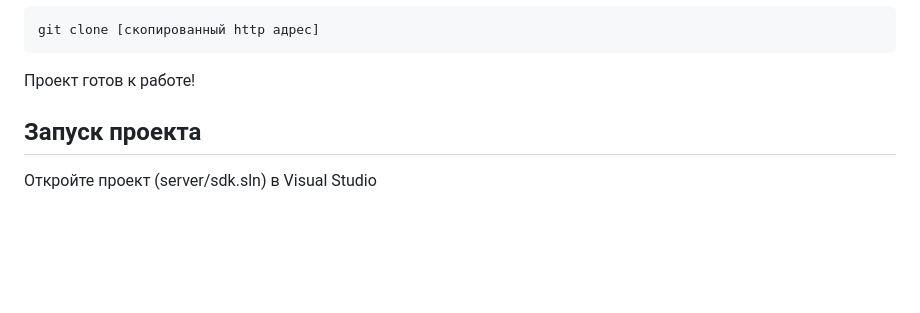
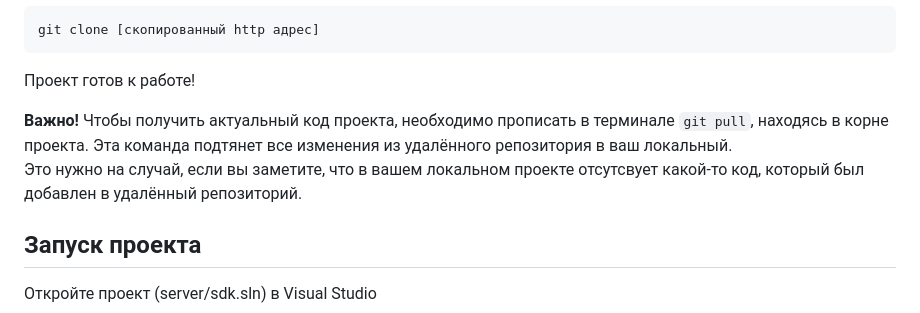
Before and after one commit to matveybobrov/nelder-mead, a Markdown page: README.md, the part around the change. Rendered like a GitHub page; blank space fills up the shorter version.

````diff
--- a/README.md
+++ b/README.md
@@ -14,6 +14,10 @@
 git clone [скопированный http адрес]
 ```
 Проект готов к работе!
+
+**Важно!**
+Чтобы получить актуальный код проекта, необходимо прописать в терминале ```git pull```, находясь в корне проекта. Эта команда подтянет все изменения из удалённого репозитория в ваш локальный.
+Это нужно на случай, если вы заметите, что в вашем локальном проекте отсутсвует какой-то код, который был добавлен в удалённый репозиторий.
 
 ## Запуск проекта
 Откройте проект (server/sdk.sln) в Visual Studio
````
